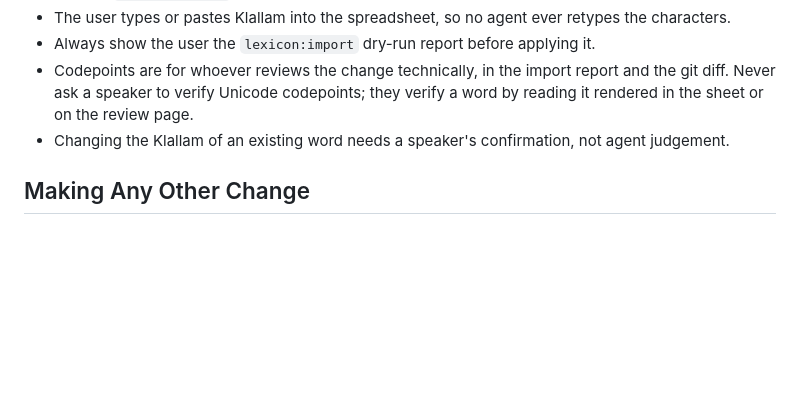
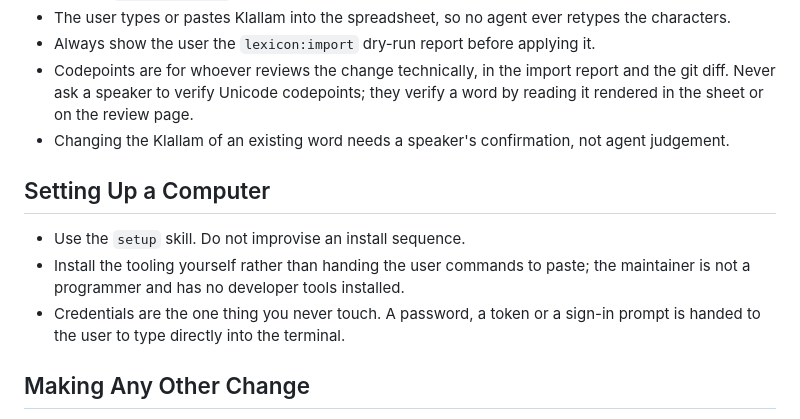
Before and after one commit to rachelaflores76/Klallam-Language, a Markdown page: CLAUDE.md, the part around the change. GitHub-like rendering; blank space fills up the shorter version.

Commit message:
CLAUDE.md: name the setup skill

```diff
--- a/CLAUDE.md
+++ b/CLAUDE.md
@@ -48,6 +48,13 @@ These are not v1 limitations. They apply for the life of the project.
   it rendered in the sheet or on the review page.
 - Changing the Klallam of an existing word needs a speaker's confirmation, not agent judgement.
 
+## Setting Up a Computer
+- Use the `setup` skill. Do not improvise an install sequence.
+- Install the tooling yourself rather than handing the user commands to paste; the
+  maintainer is not a programmer and has no developer tools installed.
+- Credentials are the one thing you never touch. A password, a token or a sign-in
+  prompt is handed to the user to type directly into the terminal.
+
 ## Making Any Other Change
 - Every change that is not a lexicon entry goes through the same loop: `plan` &rarr; `build` &rarr; `validate`.
 - The skills live in `.claude/skills/`. Use them; do not improvise a substitute.
```
